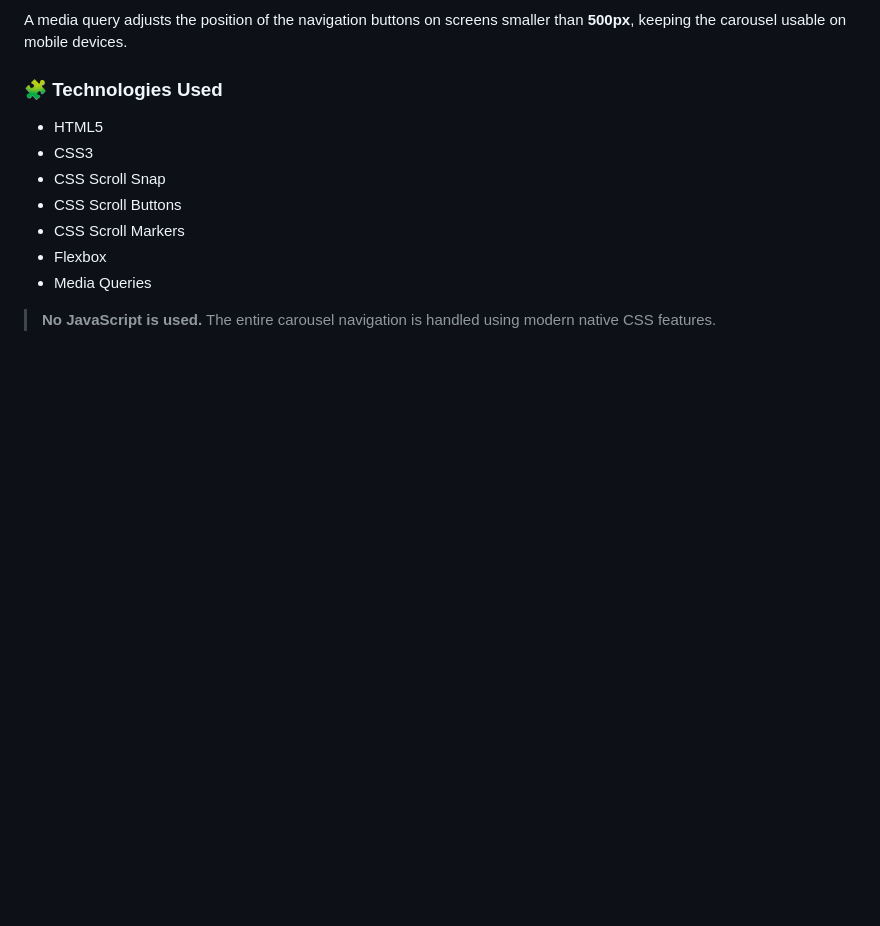
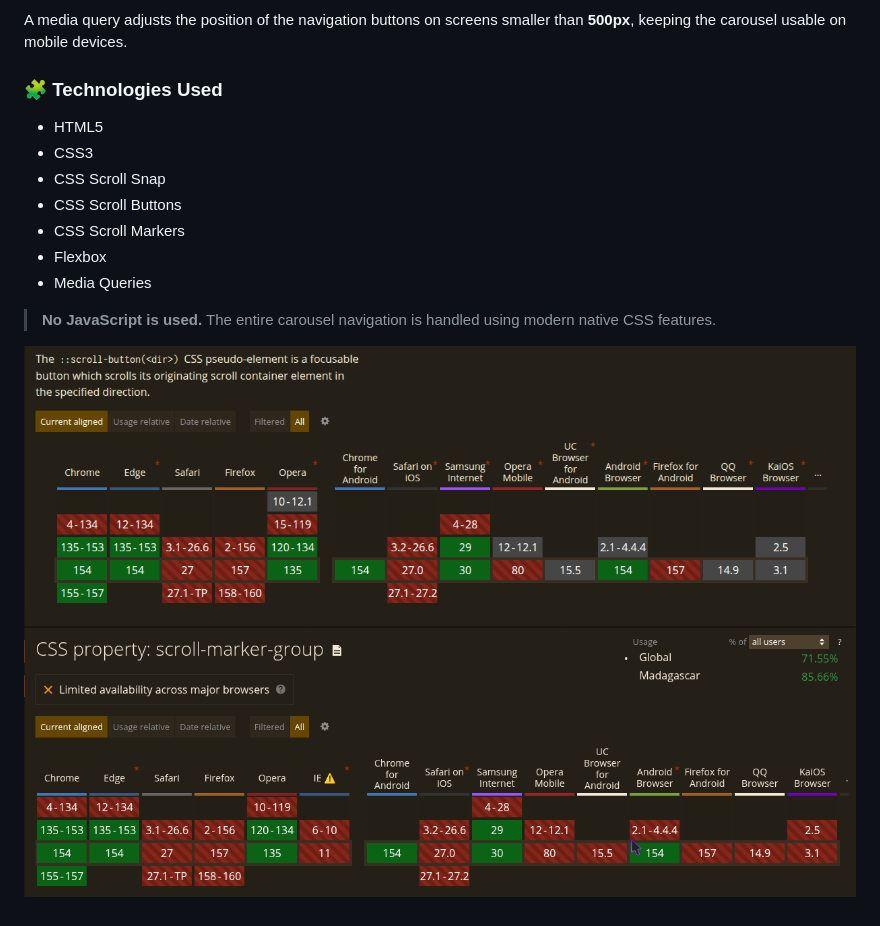
Before and after one commit to OmniFab30/HTML-CSS, a Markdown page: Carousel/README-EN.md, the part around the change. GitHub-like rendering; pictures changed too: Carousel/scroll-button-compatibilities.png (added), Carousel/scroll-marker-group.png (added); blank space fills up the shorter version.

Commit message:
Two images are added

```diff
--- a/Carousel/README-EN.md
+++ b/Carousel/README-EN.md
@@ -31,3 +31,8 @@ A media query adjusts the position of the navigation buttons on screens smaller
 * Media Queries
 
 > **No JavaScript is used.** The entire carousel navigation is handled using modern native CSS features.
+
+
+
+![06-10-2026 Scroll-button (CSS) compatibilities](./scroll-button-compatibilities.png)
+![06-10-2026 Scroll-marker-group (CSS) compatibilities](./scroll-marker-group.png)
```
